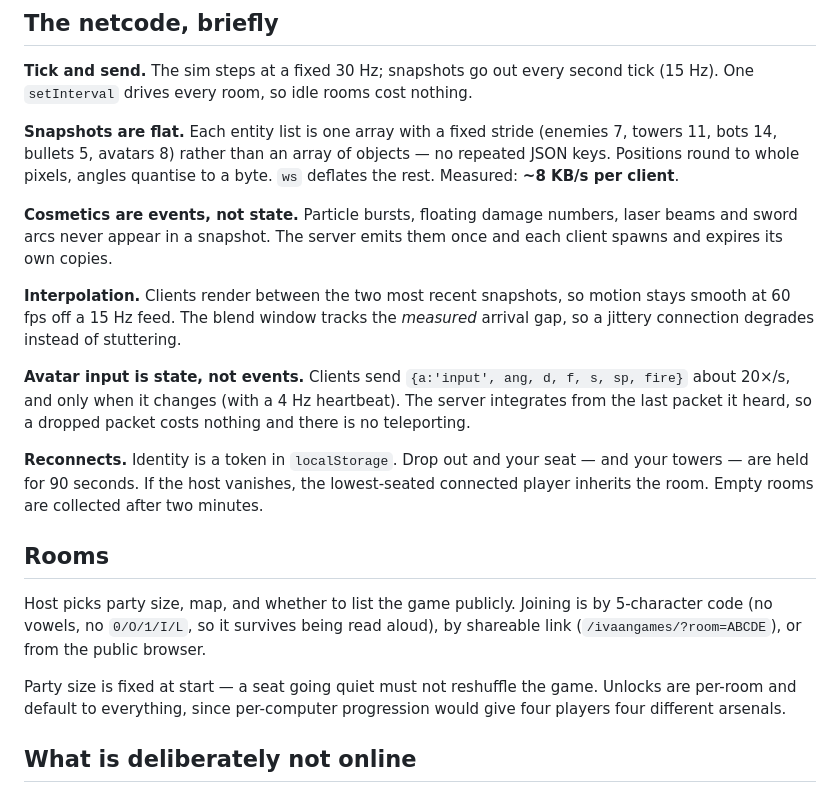
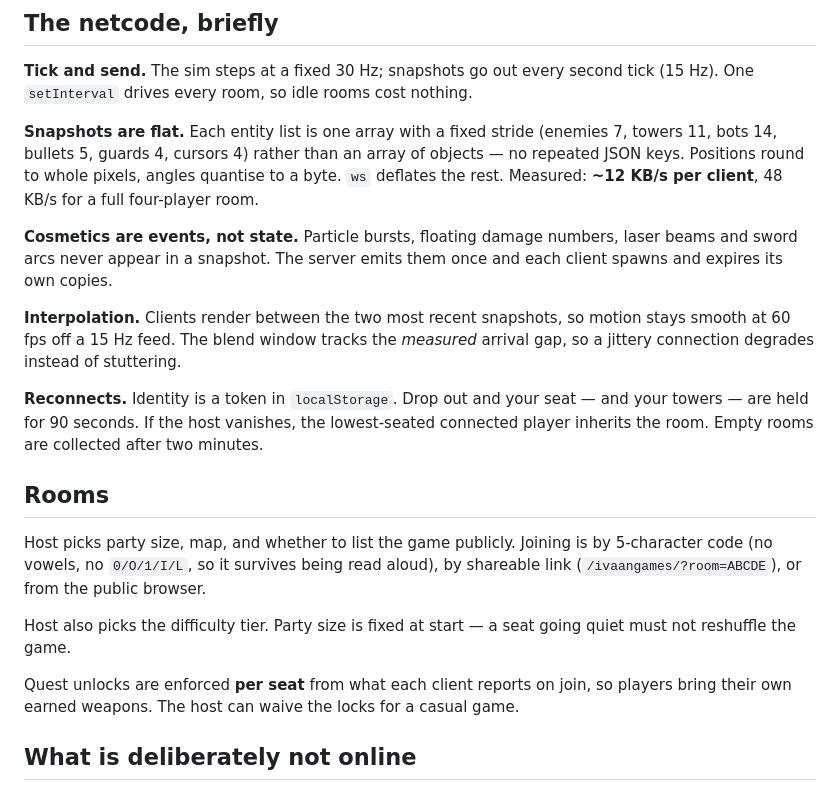
Before and after one commit to ivaanghosh67/ivaangames, a Markdown page: MULTIPLAYER.md, the part around one of its changes. GitHub-like rendering.

```diff
--- a/MULTIPLAYER.md
+++ b/MULTIPLAYER.md
@@ -77,9 +111,10 @@ is what the server scored — no local shots that "should have hit".
 tick (15 Hz). One `setInterval` drives every room, so idle rooms cost nothing.
 
 **Snapshots are flat.** Each entity list is one array with a fixed stride
-(enemies 7, towers 11, bots 14, bullets 5, avatars 8) rather than an array of
-objects — no repeated JSON keys. Positions round to whole pixels, angles
-quantise to a byte. `ws` deflates the rest. Measured: **~8 KB/s per client**.
+(enemies 7, towers 11, bots 14, bullets 5, guards 4, cursors 4) rather than an
+array of objects — no repeated JSON keys. Positions round to whole pixels,
+angles quantise to a byte. `ws` deflates the rest. Measured: **~12 KB/s per
+client**, 48 KB/s for a full four-player room.
 
 **Cosmetics are events, not state.** Particle bursts, floating damage numbers,
 laser beams and sword arcs never appear in a snapshot. The server emits them
@@ -88,11 +123,6 @@ once and each client spawns and expires its own copies.
 **Interpolation.** Clients render between the two most recent snapshots, so
 motion stays smooth at 60 fps off a 15 Hz feed. The blend window tracks the
 *measured* arrival gap, so a jittery connection degrades instead of stuttering.
-
-**Avatar input is state, not events.** Clients send `{a:'input', ang, d, f, s,
-sp, fire}` about 20×/s, and only when it changes (with a 4 Hz heartbeat). The
-server integrates from the last packet it heard, so a dropped packet costs
-nothing and there is no teleporting.
 
 **Reconnects.** Identity is a token in `localStorage`. Drop out and your seat —
 and your towers — are held for 90 seconds. If the host vanishes, the
@@ -105,9 +135,12 @@ Host picks party size, map, and whether to list the game publicly. Joining is by
 5-character code (no vowels, no `0/O/1/I/L`, so it survives being read aloud),
 by shareable link (`/ivaangames/?room=ABCDE`), or from the public browser.
 
-Party size is fixed at start — a seat going quiet must not reshuffle the game.
-Unlocks are per-room and default to everything, since per-computer progression
-would give four players four different arsenals.
+Host also picks the difficulty tier. Party size is fixed at start — a seat going
+quiet must not reshuffle the game.
+
+Quest unlocks are enforced **per seat** from what each client reports on join,
+so players bring their own earned weapons. The host can waive the locks for a
+casual game.
 
 ## What is deliberately not online
 
```
Also changed, not shown: other parts of MULTIPLAYER.md (+57 -15 lines).
